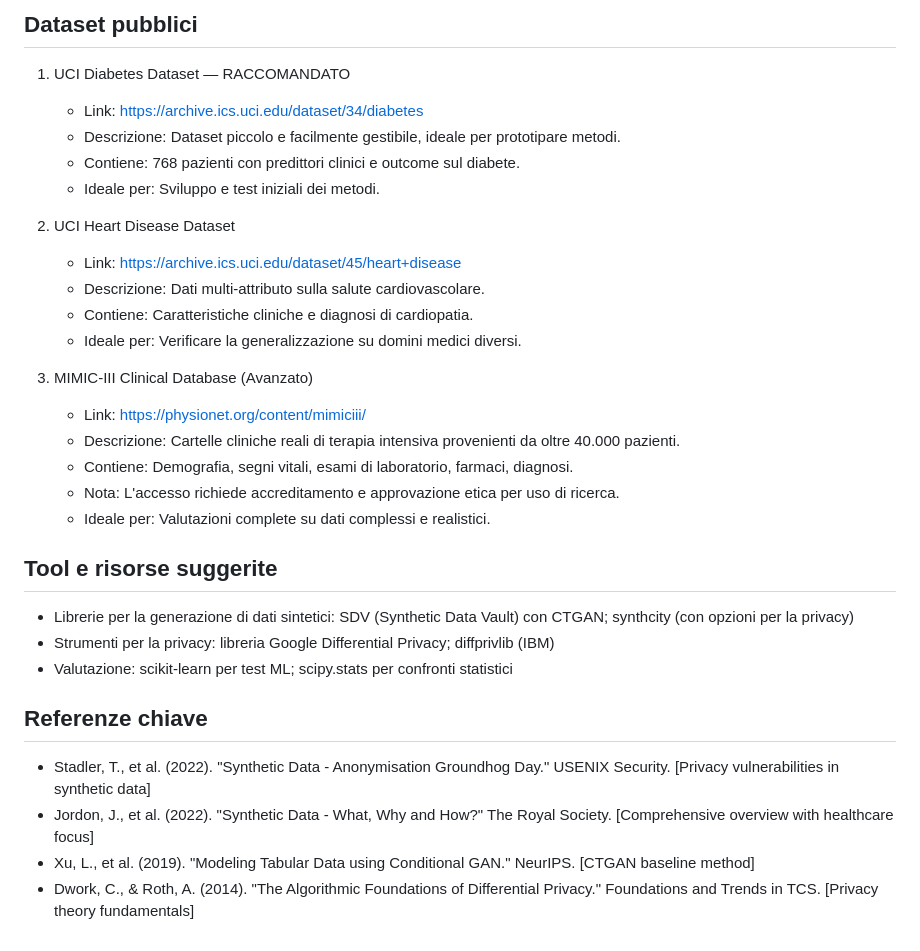
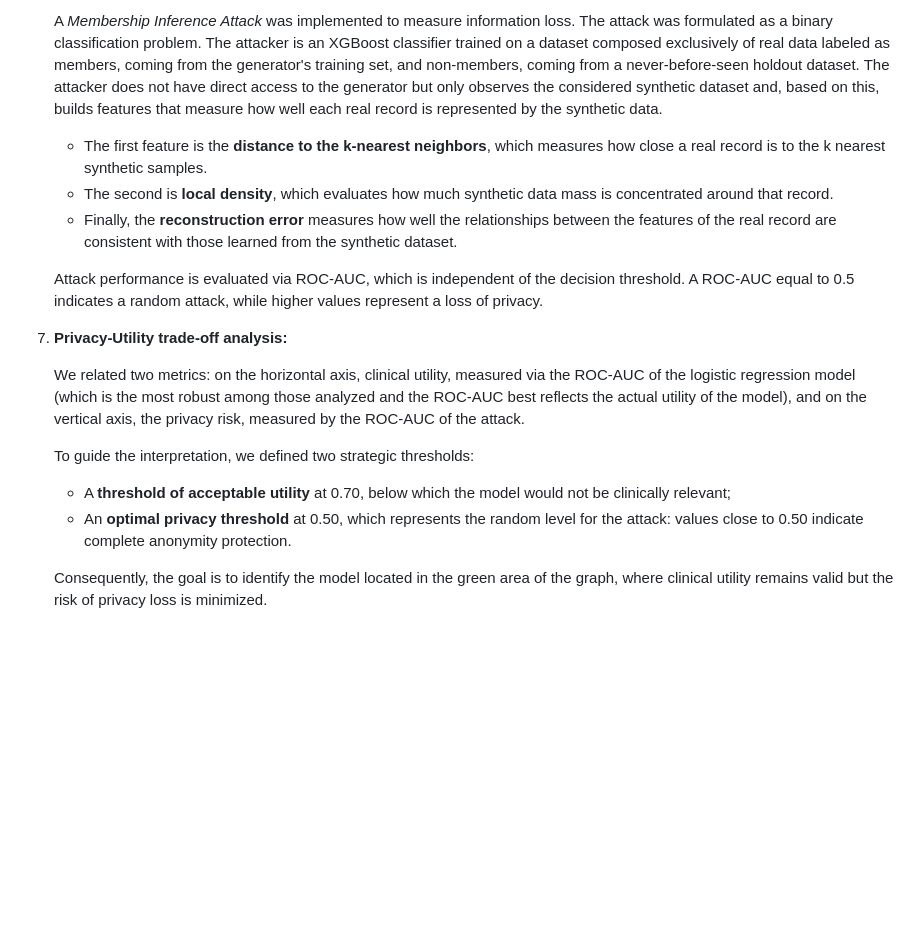
Before and after one commit to saracasa/Cybersecurity, a Markdown page: README.md, the part around the change printed below. GitHub-like rendering; blank space fills up the shorter version.

Commit message:
README spiegazione progetto

```diff
--- a/README.md
+++ b/README.md
@@ -26,38 +44,17 @@ Quadro di confronto principale:
 
-## Dataset pubblici
+     A _Membership Inference Attack_ was implemented to measure information loss. The attack was formulated as a binary classification problem. The attacker is an XGBoost classifier trained on a dataset composed exclusively of real data labeled as members, coming from the generator's training set, and non-members, coming from a never-before-seen holdout dataset. The attacker does not have direct access to the generator but only observes the considered synthetic dataset and, based on this, builds features that measure how well each real record is represented by the synthetic data.
+    - The first feature is the **distance to the k-nearest neighbors**, which measures how close a real record is to the k nearest synthetic samples.
+    - The second is **local density**, which evaluates how much synthetic data mass is concentrated around that record.
+    - Finally, the **reconstruction error** measures how well the relationships between the features of the real record are consistent with those learned from the synthetic dataset.
 
-1. UCI Diabetes Dataset — RACCOMANDATO
-    - Link: <https://archive.ics.uci.edu/dataset/34/diabetes>
-    - Descrizione: Dataset piccolo e facilmente gestibile, ideale per prototipare metodi.
-    - Contiene: 768 pazienti con predittori clinici e outcome sul diabete.
-    - Ideale per: Sviluppo e test iniziali dei metodi.
+    Attack performance is evaluated via ROC-AUC, which is independent of the decision threshold. A ROC-AUC equal to 0.5 indicates a random attack, while higher values represent a loss of privacy.
 
-2. UCI Heart Disease Dataset
-    - Link: <https://archive.ics.uci.edu/dataset/45/heart+disease>
-    - Descrizione: Dati multi‑attributo sulla salute cardiovascolare.
-    - Contiene: Caratteristiche cliniche e diagnosi di cardiopatia.
-    - Ideale per: Verificare la generalizzazione su domini medici diversi.
+10. **Privacy-Utility trade-off analysis:**
 
-3. MIMIC‑III Clinical Database (Avanzato)
-    - Link: <https://physionet.org/content/mimiciii/>
-    - Descrizione: Cartelle cliniche reali di terapia intensiva provenienti da oltre 40.000 pazienti.
-    - Contiene: Demografia, segni vitali, esami di laboratorio, farmaci, diagnosi.
-    - Nota: L'accesso richiede accreditamento e approvazione etica per uso di ricerca.
-    - Ideale per: Valutazioni complete su dati complessi e realistici.
+    We related two metrics: on the horizontal axis, clinical utility, measured via the ROC-AUC of the logistic regression model (which is the most robust among those analyzed and the ROC-AUC best reflects the actual utility of the model), and on the vertical axis, the privacy risk, measured by the ROC-AUC of the attack.
 
-## Tool e risorse suggerite
+    To guide the interpretation, we defined two strategic thresholds:
+    - A **threshold of acceptable utility** at 0.70, below which the model would not be clinically relevant;
+    - An **optimal privacy threshold** at 0.50, which represents the random level for the attack: values close to 0.50 indicate complete anonymity protection.
 
-- Librerie per la generazione di dati sintetici: SDV (Synthetic Data Vault) con CTGAN; synthcity (con opzioni per la privacy)
-- Strumenti per la privacy: libreria Google Differential Privacy; diffprivlib (IBM)
-- Valutazione: scikit-learn per test ML; scipy.stats per confronti statistici
-
-## Referenze chiave
-
-- Stadler, T., et al. (2022). "Synthetic Data - Anonymisation Groundhog Day."
-USENIX Security. [Privacy vulnerabilities in synthetic data]
-- Jordon, J., et al. (2022). "Synthetic Data - What, Why and How?" The Royal
-Society. [Comprehensive overview with healthcare focus]
-- Xu, L., et al. (2019). "Modeling Tabular Data using Conditional GAN."
-NeurIPS. [CTGAN baseline method]
-- Dwork, C., & Roth, A. (2014). "The Algorithmic Foundations of Differential
-Privacy." Foundations and Trends in TCS. [Privacy theory fundamentals]
+    Consequently, the goal is to identify the model located in the green area of the graph, where clinical utility remains valid but the risk of privacy loss is minimized.
```
Also changed, not shown: other parts of README.md (+33 -15 lines).
